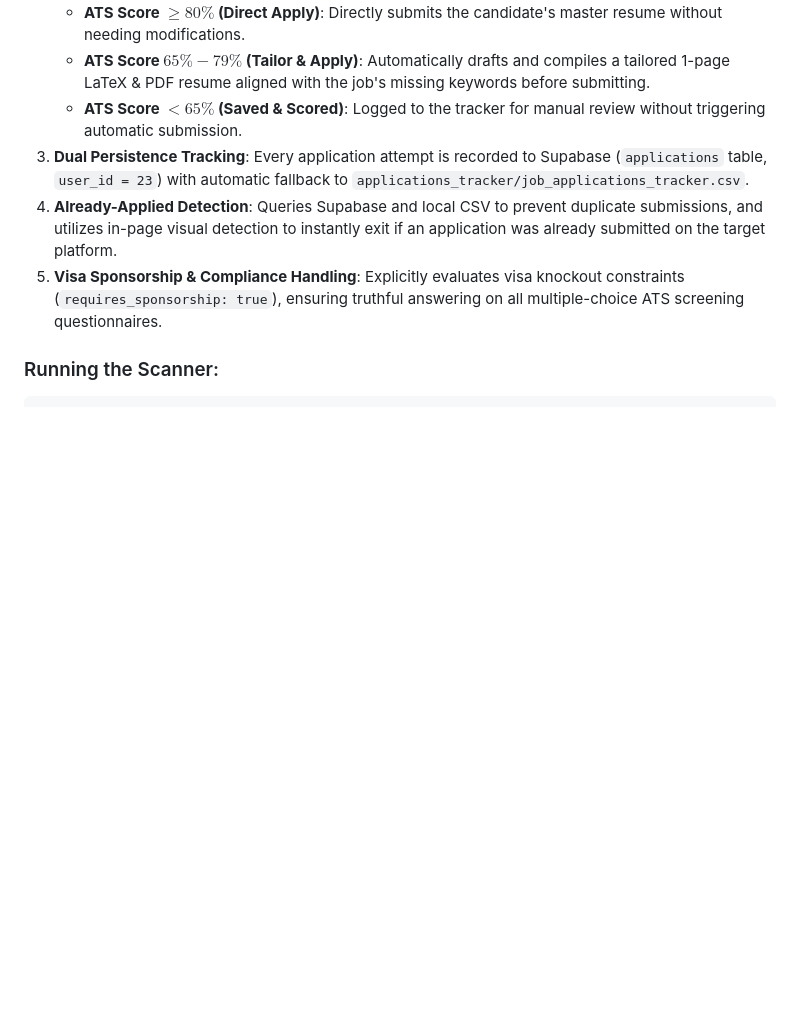
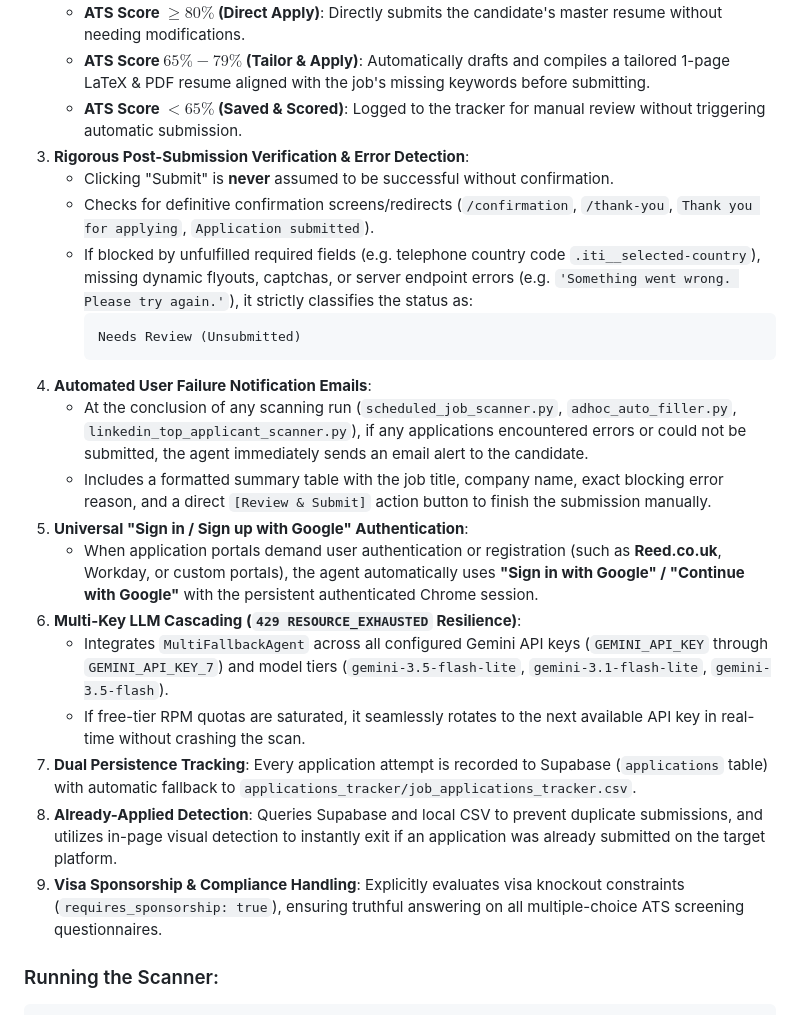
Before and after one commit to AkhilBaja3005/job-finder, a Markdown page: README.md, the part around the change. Rendered like a GitHub page; blank space fills up the shorter version.

Commit message:
docs: update README with post-submission verification, email alert notifications, google sign-in, and multi-key fallback

````diff
--- a/README.md
+++ b/README.md
@@ -281,9 +281,24 @@ Job Finder includes an autonomous discovery, ATS evaluation, LaTeX resume tailor
    - **ATS Score $\ge 80\%$ (Direct Apply)**: Directly submits the candidate's master resume without needing modifications.
    - **ATS Score $65\% - 79\%$ (Tailor & Apply)**: Automatically drafts and compiles a tailored 1-page LaTeX & PDF resume aligned with the job's missing keywords before submitting.
    - **ATS Score $< 65\%$ (Saved & Scored)**: Logged to the tracker for manual review without triggering automatic submission.
-3. **Dual Persistence Tracking**: Every application attempt is recorded to Supabase (`applications` table, `user_id = 23`) with automatic fallback to `applications_tracker/job_applications_tracker.csv`.
-4. **Already-Applied Detection**: Queries Supabase and local CSV to prevent duplicate submissions, and utilizes in-page visual detection to instantly exit if an application was already submitted on the target platform.
-5. **Visa Sponsorship & Compliance Handling**: Explicitly evaluates visa knockout constraints (`requires_sponsorship: true`), ensuring truthful answering on all multiple-choice ATS screening questionnaires.
+3. **Rigorous Post-Submission Verification & Error Detection**:
+   - Clicking "Submit" is **never** assumed to be successful without confirmation.
+   - Checks for definitive confirmation screens/redirects (`/confirmation`, `/thank-you`, `Thank you for applying`, `Application submitted`).
+   - If blocked by unfulfilled required fields (e.g. telephone country code `.iti__selected-country`), missing dynamic flyouts, captchas, or server endpoint errors (e.g. `'Something went wrong. Please try again.'`), it strictly classifies the status as:
+     ```
+     Needs Review (Unsubmitted)
+     ```
+4. **Automated User Failure Notification Emails**:
+   - At the conclusion of any scanning run (`scheduled_job_scanner.py`, `adhoc_auto_filler.py`, `linkedin_top_applicant_scanner.py`), if any applications encountered errors or could not be submitted, the agent immediately sends an email alert to the candidate.
+   - Includes a formatted summary table with the job title, company name, exact blocking error reason, and a direct `[Review & Submit]` action button to finish the submission manually.
+5. **Universal "Sign in / Sign up with Google" Authentication**:
+   - When application portals demand user authentication or registration (such as **Reed.co.uk**, Workday, or custom portals), the agent automatically uses **"Sign in with Google" / "Continue with Google"** with the persistent authenticated Chrome session.
+6. **Multi-Key LLM Cascading (`429 RESOURCE_EXHAUSTED` Resilience)**:
+   - Integrates `MultiFallbackAgent` across all configured Gemini API keys (`GEMINI_API_KEY` through `GEMINI_API_KEY_7`) and model tiers (`gemini-3.5-flash-lite`, `gemini-3.1-flash-lite`, `gemini-3.5-flash`).
+   - If free-tier RPM quotas are saturated, it seamlessly rotates to the next available API key in real-time without crashing the scan.
+7. **Dual Persistence Tracking**: Every application attempt is recorded to Supabase (`applications` table) with automatic fallback to `applications_tracker/job_applications_tracker.csv`.
+8. **Already-Applied Detection**: Queries Supabase and local CSV to prevent duplicate submissions, and utilizes in-page visual detection to instantly exit if an application was already submitted on the target platform.
+9. **Visa Sponsorship & Compliance Handling**: Explicitly evaluates visa knockout constraints (`requires_sponsorship: true`), ensuring truthful answering on all multiple-choice ATS screening questionnaires.
 
 ### Running the Scanner:
 ```bash
````
